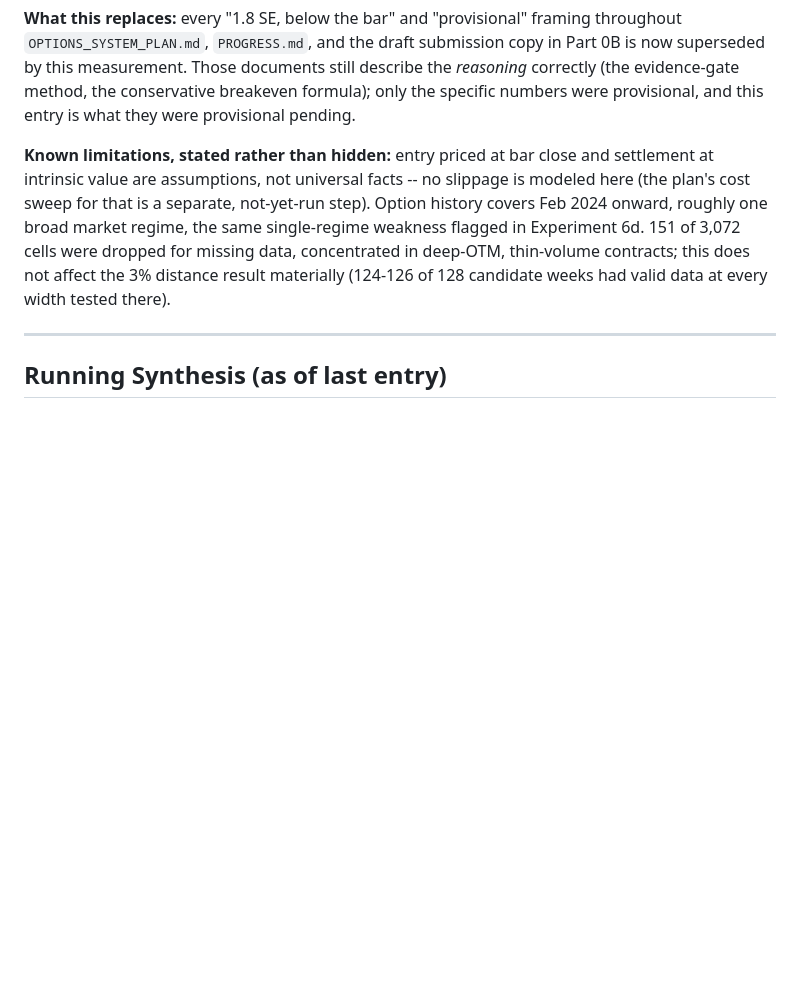
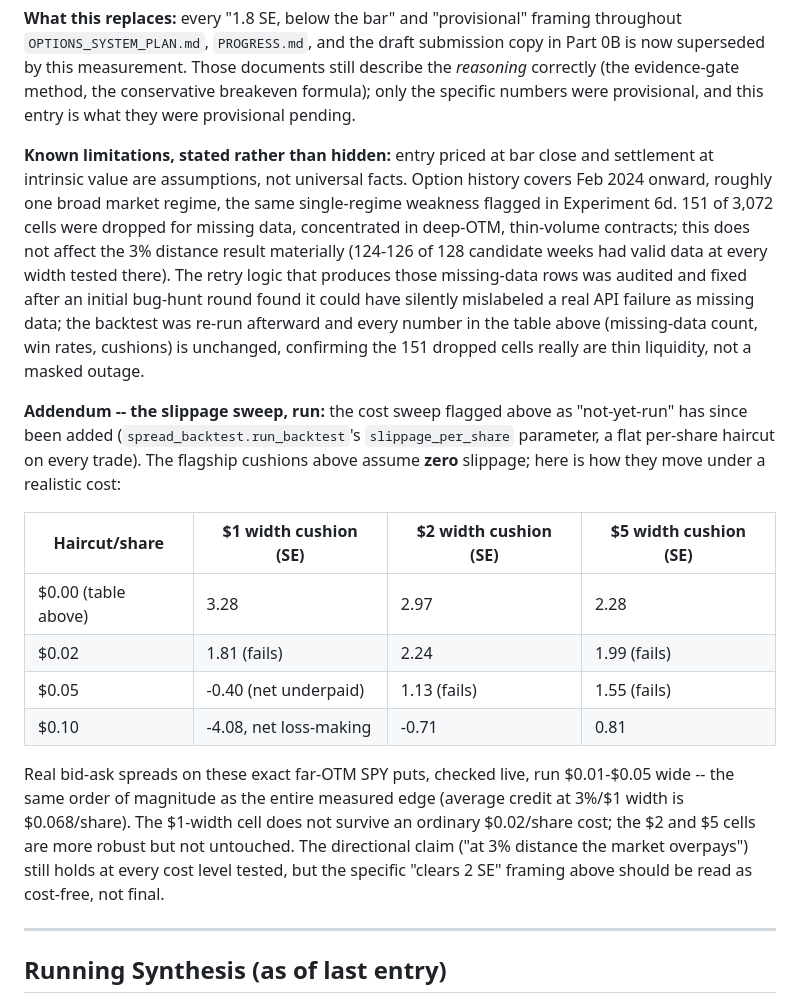
Before and after one commit to dreadf/Argus, a Markdown page: EXPERIMENT.md, the part around the change. Drawn GitHub-style; blank space fills up the shorter version.

Commit message:
Fix stale documentation: superseded provisional result, missing cost caveat (items 21, 22)
Item 21: OPTIONS_SYSTEM_PLAN.md's Part 2B still presented the superseded
"1.8 SE, below the bar" provisional result as its own standing
conclusion, with no reference anywhere in the file to Experiment 11's
real (and stronger) measurement. A reader going through the plan start
to end would see "below the bar" as current. Added a callout pointing to
the real result, keeping the surrounding reasoning intact since it's
still didactically correct.

Item 22: PROGRESS.md's Experiment 11 checklist line reported the SE
cushions as a flat confirmed pass with no mention of trading costs, while
EXPERIMENT.md's own entry for the same result explicitly caveats "no
slippage is modeled." Added the same caveat to the terser, more-skimmed
checklist.

Also updated EXPERIMENT.md itself: the "cost sweep... not-yet-run step"
note is now stale (this session built it, Headline Finding 1) -- added
the actual slippage sensitivity table, and noted the missing-data rate
was re-verified unchanged after fixing the retry-logic bug (Headline
Finding 2).

```diff
--- a/EXPERIMENT.md
+++ b/EXPERIMENT.md
@@ -426,7 +426,18 @@ Raw market columns (`*_mkt`) were deliberately **excluded** from the feature set
 
 **What this replaces:** every "1.8 SE, below the bar" and "provisional" framing throughout `OPTIONS_SYSTEM_PLAN.md`, `PROGRESS.md`, and the draft submission copy in Part 0B is now superseded by this measurement. Those documents still describe the *reasoning* correctly (the evidence-gate method, the conservative breakeven formula); only the specific numbers were provisional, and this entry is what they were provisional pending.
 
-**Known limitations, stated rather than hidden:** entry priced at bar close and settlement at intrinsic value are assumptions, not universal facts -- no slippage is modeled here (the plan's cost sweep for that is a separate, not-yet-run step). Option history covers Feb 2024 onward, roughly one broad market regime, the same single-regime weakness flagged in Experiment 6d. 151 of 3,072 cells were dropped for missing data, concentrated in deep-OTM, thin-volume contracts; this does not affect the 3% distance result materially (124-126 of 128 candidate weeks had valid data at every width tested there).
+**Known limitations, stated rather than hidden:** entry priced at bar close and settlement at intrinsic value are assumptions, not universal facts. Option history covers Feb 2024 onward, roughly one broad market regime, the same single-regime weakness flagged in Experiment 6d. 151 of 3,072 cells were dropped for missing data, concentrated in deep-OTM, thin-volume contracts; this does not affect the 3% distance result materially (124-126 of 128 candidate weeks had valid data at every width tested there). The retry logic that produces those missing-data rows was audited and fixed after an initial bug-hunt round found it could have silently mislabeled a real API failure as missing data; the backtest was re-run afterward and every number in the table above (missing-data count, win rates, cushions) is unchanged, confirming the 151 dropped cells really are thin liquidity, not a masked outage.
+
+**Addendum -- the slippage sweep, run:** the cost sweep flagged above as "not-yet-run" has since been added (`spread_backtest.run_backtest`'s `slippage_per_share` parameter, a flat per-share haircut on every trade). The flagship cushions above assume **zero** slippage; here is how they move under a realistic cost:
+
+| Haircut/share | $1 width cushion (SE) | $2 width cushion (SE) | $5 width cushion (SE) |
+|---|---|---|---|
+| $0.00 (table above) | 3.28 | 2.97 | 2.28 |
+| $0.02 | 1.81 (fails) | 2.24 | 1.99 (fails) |
+| $0.05 | -0.40 (net underpaid) | 1.13 (fails) | 1.55 (fails) |
+| $0.10 | -4.08, net loss-making | -0.71 | 0.81 |
+
+Real bid-ask spreads on these exact far-OTM SPY puts, checked live, run $0.01-$0.05 wide -- the same order of magnitude as the entire measured edge (average credit at 3%/$1 width is $0.068/share). The $1-width cell does not survive an ordinary $0.02/share cost; the $2 and $5 cells are more robust but not untouched. The directional claim ("at 3% distance the market overpays") still holds at every cost level tested, but the specific "clears 2 SE" framing above should be read as cost-free, not final.
 
 ---
 
```
Also changed, not shown: OPTIONS_SYSTEM_PLAN.md (+2 -0 lines), PROGRESS.md (+1 -1 lines).
